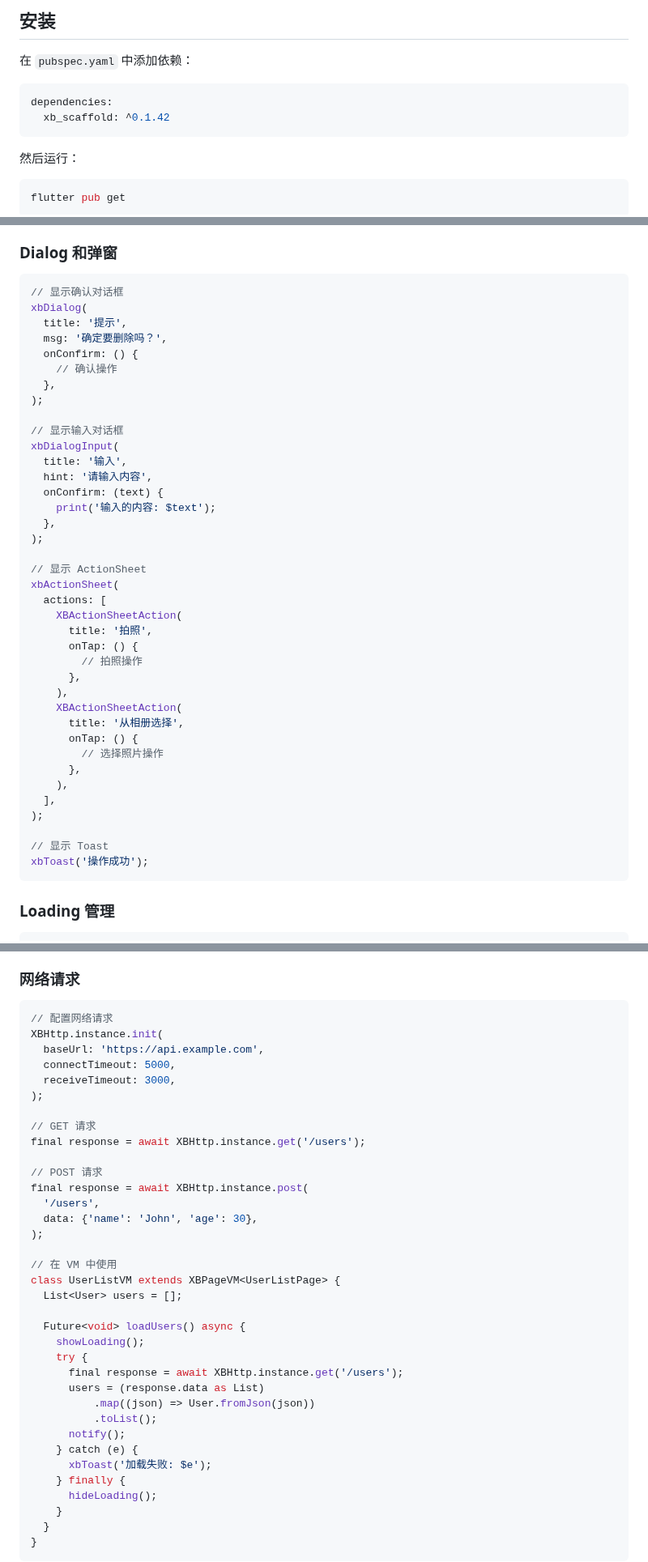
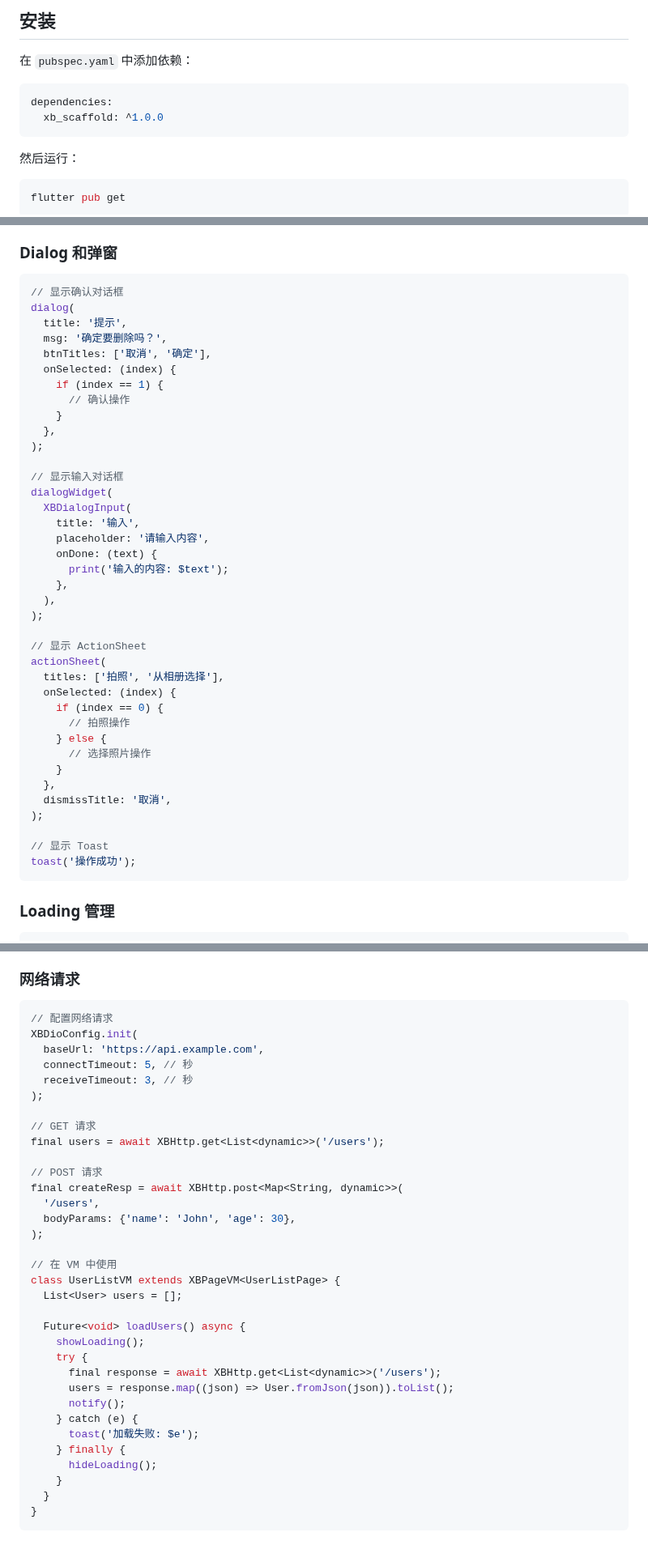
Before and after one commit to huisedediao/xb_scaffold, a Markdown page: README.md, 3 parts joined by grey strips. Shown at 81% size. Rendered like a GitHub page; blank space fills up the shorter version.

````diff
--- a/README.md
+++ b/README.md
@@ -22,7 +22,7 @@
 
 ```yaml
 dependencies:
-  xb_scaffold: ^0.1.42
+  xb_scaffold: ^1.0.0
 ```
 
 然后运行：
@@ -364,43 +364,43 @@ extension CustomColors on XBThemeColor {
 
 ```dart
 // 显示确认对话框
-xbDialog(
+dialog(
   title: '提示',
   msg: '确定要删除吗？',
-  onConfirm: () {
-    // 确认操作
+  btnTitles: ['取消', '确定'],
+  onSelected: (index) {
+    if (index == 1) {
+      // 确认操作
+    }
   },
 );
 
 // 显示输入对话框
-xbDialogInput(
-  title: '输入',
-  hint: '请输入内容',
-  onConfirm: (text) {
-    print('输入的内容: $text');
-  },
+dialogWidget(
+  XBDialogInput(
+    title: '输入',
+    placeholder: '请输入内容',
+    onDone: (text) {
+      print('输入的内容: $text');
+    },
+  ),
 );
 
 // 显示 ActionSheet
-xbActionSheet(
-  actions: [
-    XBActionSheetAction(
-      title: '拍照',
-      onTap: () {
-        // 拍照操作
-      },
-    ),
-    XBActionSheetAction(
-      title: '从相册选择',
-      onTap: () {
-        // 选择照片操作
-      },
-    ),
-  ],
+actionSheet(
+  titles: ['拍照', '从相册选择'],
+  onSelected: (index) {
+    if (index == 0) {
+      // 拍照操作
+    } else {
+      // 选择照片操作
+    }
+  },
+  dismissTitle: '取消',
 );
 
 // 显示 Toast
-xbToast('操作成功');
+toast('操作成功');
 ```
 
 ### Loading 管理
@@ -431,19 +431,19 @@ bool needInitLoading(MyPageVM vm) => true; // 页面初始化时显示 Loading
 
 ```dart
 // 配置网络请求
-XBHttp.instance.init(
+XBDioConfig.init(
   baseUrl: 'https://api.example.com',
-  connectTimeout: 5000,
-  receiveTimeout: 3000,
+  connectTimeout: 5, // 秒
+  receiveTimeout: 3, // 秒
 );
 
 // GET 请求
-final response = await XBHttp.instance.get('/users');
+final users = await XBHttp.get<List<dynamic>>('/users');
 
 // POST 请求
-final response = await XBHttp.instance.post(
+final createResp = await XBHttp.post<Map<String, dynamic>>(
   '/users',
-  data: {'name': 'John', 'age': 30},
+  bodyParams: {'name': 'John', 'age': 30},
 );
 
 // 在 VM 中使用
@@ -453,13 +453,11 @@ class UserListVM extends XBPageVM<UserListPage> {
   Future<void> loadUsers() async {
     showLoading();
     try {
-      final response = await XBHttp.instance.get('/users');
-      users = (response.data as List)
-          .map((json) => User.fromJson(json))
-          .toList();
+      final response = await XBHttp.get<List<dynamic>>('/users');
+      users = response.map((json) => User.fromJson(json)).toList();
       notify();
     } catch (e) {
-      xbToast('加载失败: $e');
+      toast('加载失败: $e');
     } finally {
       hideLoading();
     }
````
Also changed, not shown: other parts of README.md (+48 -37 lines).
